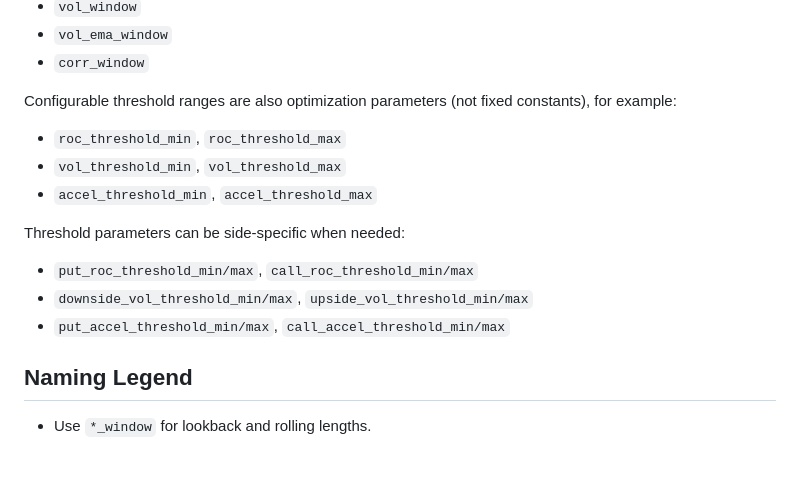
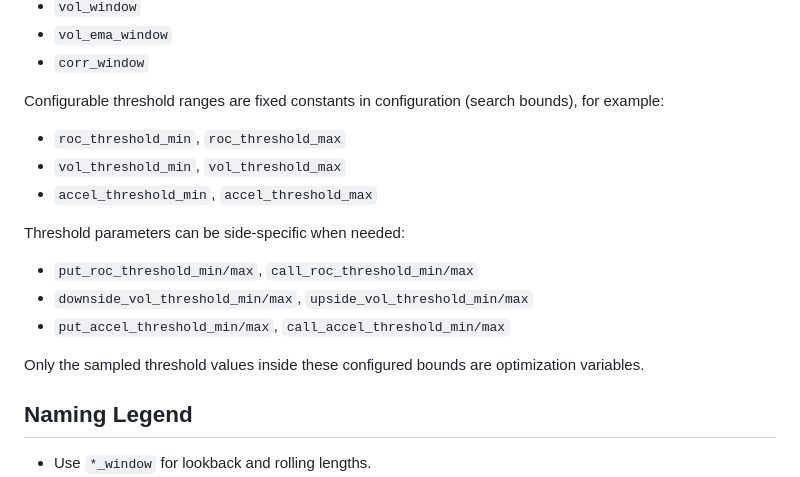
Before and after one commit to larytet-py/ml, a Markdown page: constrained_bayesian_optimization_plan.md, the part around the change. GitHub-like rendering; blank space fills up the shorter version.

Commit message:
bayesian

```diff
--- a/constrained_bayesian_optimization_plan.md
+++ b/constrained_bayesian_optimization_plan.md
@@ -85,7 +85,7 @@ Window lengths are also optimization parameters (not fixed constants). The optim
 - `vol_ema_window`
 - `corr_window`
 
-Configurable threshold ranges are also optimization parameters (not fixed constants), for example:
+Configurable threshold ranges are fixed constants in configuration (search bounds), for example:
 - `roc_threshold_min`, `roc_threshold_max`
 - `vol_threshold_min`, `vol_threshold_max`
 - `accel_threshold_min`, `accel_threshold_max`
@@ -94,6 +94,8 @@ Threshold parameters can be side-specific when needed:
 - `put_roc_threshold_min/max`, `call_roc_threshold_min/max`
 - `downside_vol_threshold_min/max`, `upside_vol_threshold_min/max`
 - `put_accel_threshold_min/max`, `call_accel_threshold_min/max`
+
+Only the sampled threshold values inside these configured bounds are optimization variables.
 
 ## Naming Legend
 - Use `*_window` for lookback and rolling lengths.
```
